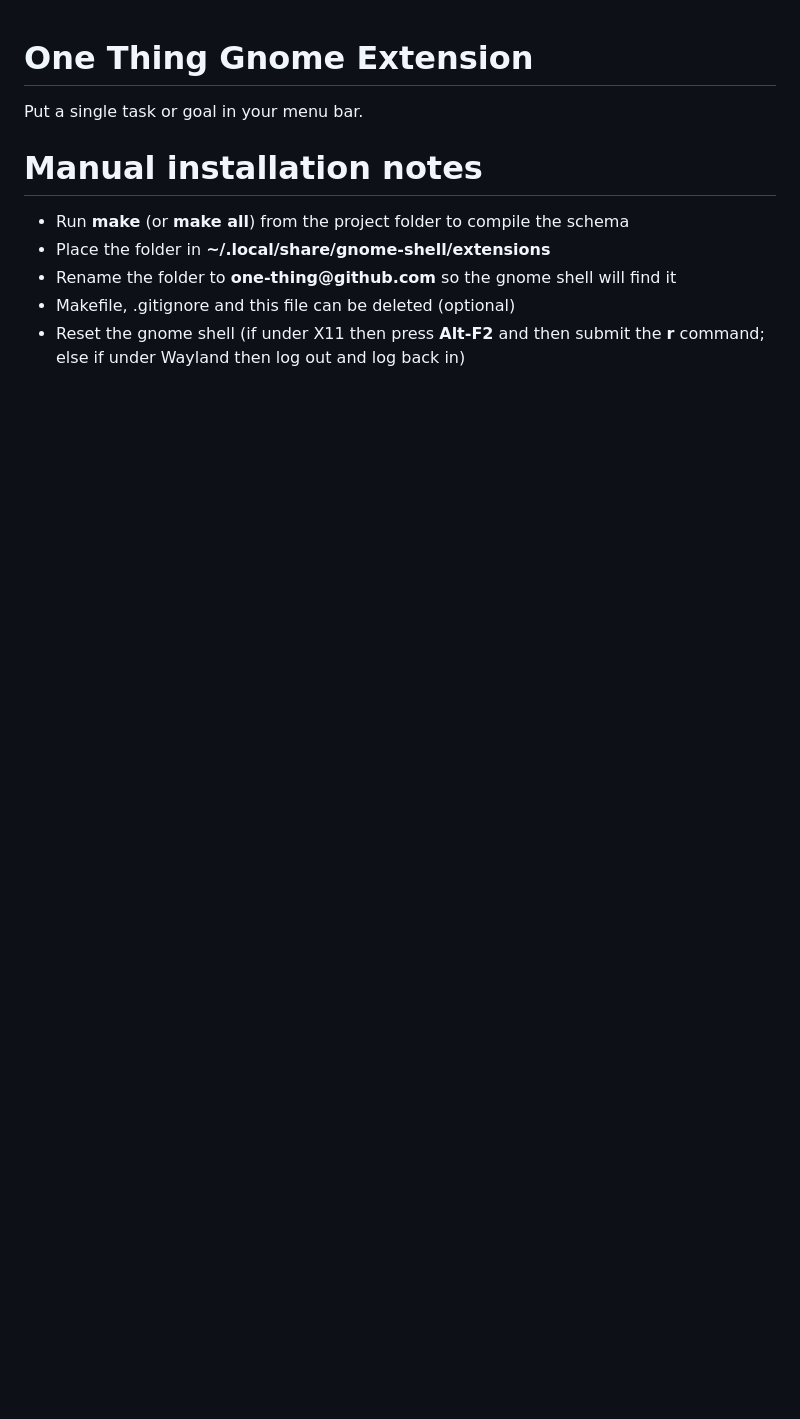
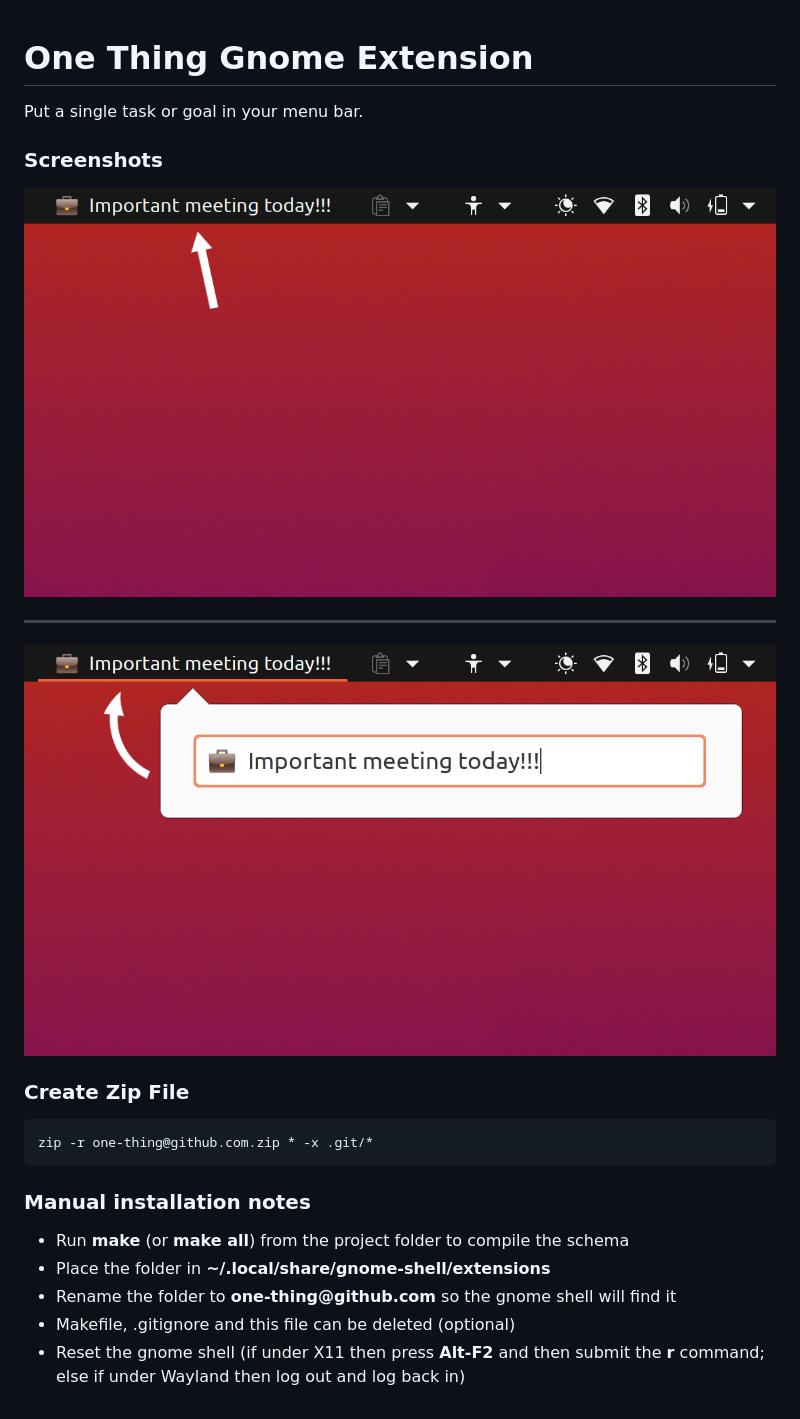
Before and after one commit to one-thing-gnome/one-thing, a Markdown page: readme.md, the part around the change. Rendered like a GitHub page; pictures changed too: .github/screenshots/one-thing_1.png (added), .github/screenshots/one-thing_2.png (added); blank space fills up the shorter version.

Commit message:
Add screenshots

````diff
--- a/readme.md
+++ b/readme.md
@@ -2,7 +2,21 @@
 
 Put a single task or goal in your menu bar.
 
-# Manual installation notes
+### Screenshots
+
+![One Thing at Panel](./.github/screenshots/one-thing_2.png)
+
+---
+
+![One Thing at Panel with editor](./.github/screenshots/one-thing_1.png)
+
+### Create Zip File
+
+```
+zip -r one-thing@github.com.zip * -x .git/*
+```
+
+### Manual installation notes
 
 - Run **make** (or **make all**) from the project folder to compile the schema
 - Place the folder in **~/.local/share/gnome-shell/extensions**
````
